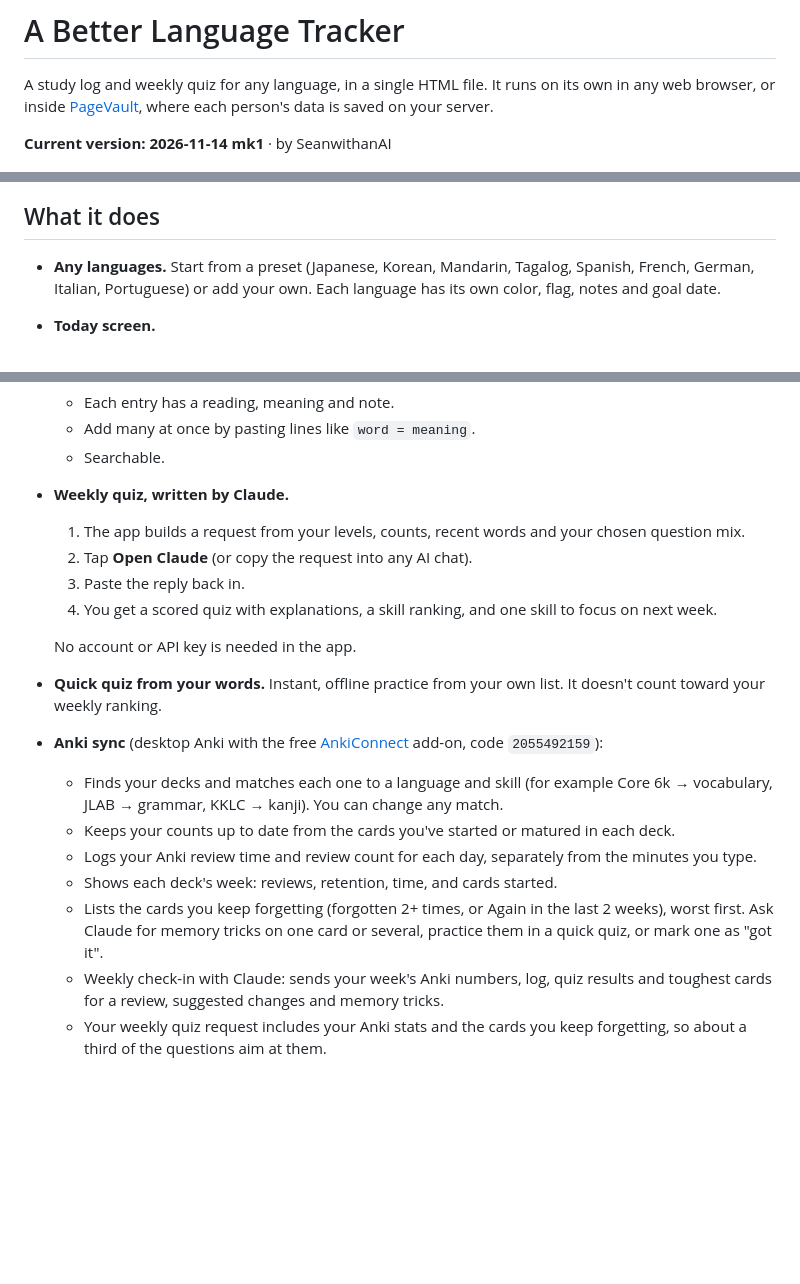
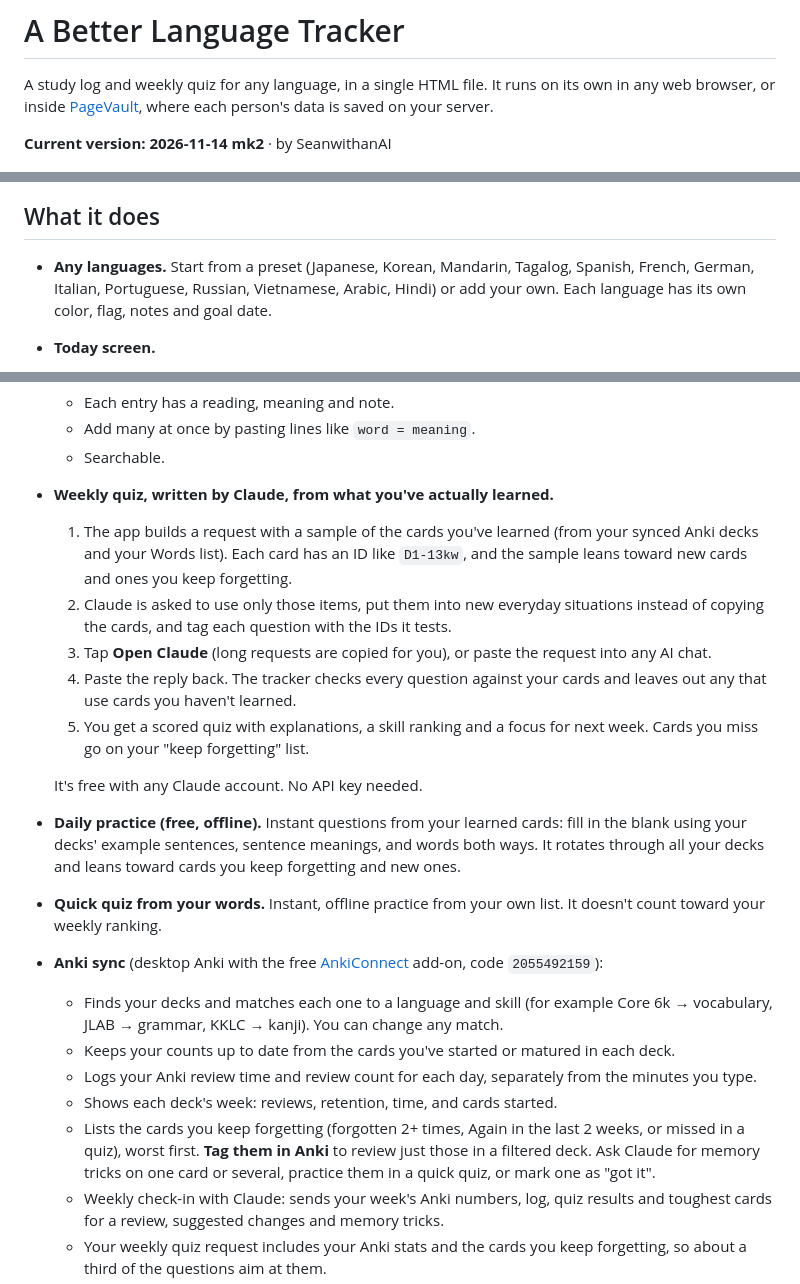
Before and after one commit to SeanwithanAI/A-Better-Language-Tracker, a Markdown page: README.md, 3 parts joined by grey strips. Drawn GitHub-style; blank space fills up the shorter version.

Commit message:
A Better Language Tracker 2026-11-14 mk2: quizzes from what you've learned
Weekly Claude request lists learned cards with IDs; pasted quizzes are checked against them and misses feed the forgetting list. Free offline daily practice from deck example sentences. Tag forgetting cards in Anki. Better card-field matching, right-to-left text, conjugation and gender skills, and Russian, Vietnamese, Arabic and Hindi presets.

Co-Authored-By: Claude Opus 5.5 <noreply@anthropic.com>
Claude-Session: https://claude.ai/code/session_01JotVYzqnZc41EM29A6fsTc

```diff
--- a/README.md
+++ b/README.md
@@ -2,13 +2,13 @@
 
 A study log and weekly quiz for any language, in a single HTML file. It runs on its own in any web browser, or inside [PageVault](https://github.com/SeanwithanAI/PageVault), where each person's data is saved on your server.
 
-**Current version: 2026-11-14 mk1** · by SeanwithanAI
+**Current version: 2026-11-14 mk2** · by SeanwithanAI
 
 ![Today](docs/screenshots/today.png) ![Anki](docs/screenshots/anki.png) ![Quiz results](docs/screenshots/quiz.png)
 
 ## What it does
 
-- **Any languages.** Start from a preset (Japanese, Korean, Mandarin, Tagalog, Spanish, French, German, Italian, Portuguese) or add your own. Each language has its own color, flag, notes and goal date.
+- **Any languages.** Start from a preset (Japanese, Korean, Mandarin, Tagalog, Spanish, French, German, Italian, Portuguese, Russian, Vietnamese, Arabic, Hindi) or add your own. Each language has its own color, flag, notes and goal date.
 - **Today screen.**
   - Today's plan, plus a "low-energy day" minimum.
   - Day streak, days studied this week, and minutes against your weekly goal.
@@ -23,20 +23,22 @@ A study log and weekly quiz for any language, in a single HTML file. It runs on
   - Each entry has a reading, meaning and note.
   - Add many at once by pasting lines like `word = meaning`.
   - Searchable.
-- **Weekly quiz, written by Claude.**
-  1. The app builds a request from your levels, counts, recent words and your chosen question mix.
-  2. Tap **Open Claude** (or copy the request into any AI chat).
-  3. Paste the reply back in.
-  4. You get a scored quiz with explanations, a skill ranking, and one skill to focus on next week.
+- **Weekly quiz, written by Claude, from what you've actually learned.**
+  1. The app builds a request with a sample of the cards you've learned (from your synced Anki decks and your Words list). Each card has an ID like `D1-13kw`, and the sample leans toward new cards and ones you keep forgetting.
+  2. Claude is asked to use only those items, put them into new everyday situations instead of copying the cards, and tag each question with the IDs it tests.
+  3. Tap **Open Claude** (long requests are copied for you), or paste the request into any AI chat.
+  4. Paste the reply back. The tracker checks every question against your cards and leaves out any that use cards you haven't learned.
+  5. You get a scored quiz with explanations, a skill ranking and a focus for next week. Cards you miss go on your "keep forgetting" list.
 
-  No account or API key is needed in the app.
+  It's free with any Claude account. No API key needed.
+- **Daily practice (free, offline).** Instant questions from your learned cards: fill in the blank using your decks' example sentences, sentence meanings, and words both ways. It rotates through all your decks and leans toward cards you keep forgetting and new ones.
 - **Quick quiz from your words.** Instant, offline practice from your own list. It doesn't count toward your weekly ranking.
 - **Anki sync** (desktop Anki with the free [AnkiConnect](https://ankiweb.net/shared/info/2055492159) add-on, code `2055492159`):
   - Finds your decks and matches each one to a language and skill (for example Core 6k → vocabulary, JLAB → grammar, KKLC → kanji). You can change any match.
   - Keeps your counts up to date from the cards you've started or matured in each deck.
   - Logs your Anki review time and review count for each day, separately from the minutes you type.
   - Shows each deck's week: reviews, retention, time, and cards started.
-  - Lists the cards you keep forgetting (forgotten 2+ times, or Again in the last 2 weeks), worst first. Ask Claude for memory tricks on one card or several, practice them in a quick quiz, or mark one as "got it".
+  - Lists the cards you keep forgetting (forgotten 2+ times, Again in the last 2 weeks, or missed in a quiz), worst first. **Tag them in Anki** to review just those in a filtered deck. Ask Claude for memory tricks on one card or several, practice them in a quick quiz, or mark one as "got it".
   - Weekly check-in with Claude: sends your week's Anki numbers, log, quiz results and toughest cards for a review, suggested changes and memory tricks.
   - Your weekly quiz request includes your Anki stats and the cards you keep forgetting, so about a third of the questions aim at them.
   - Syncs on its own when the tracker opens on the computer with Anki, and every 10 minutes while it's open. Your phone shows the last sync.
```
Also changed, not shown: other parts of README.md (+1 -1 lines), docs/screenshots/practice.png (added).
